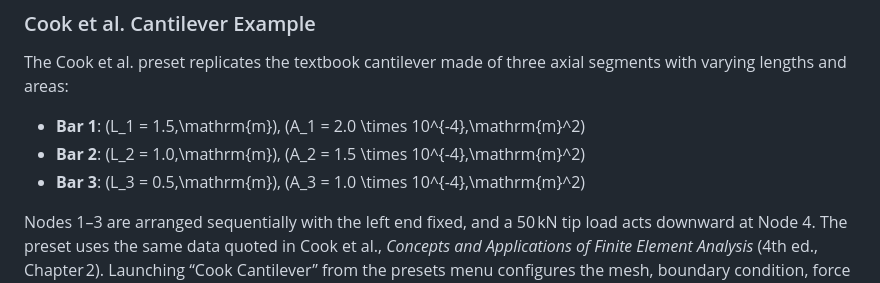
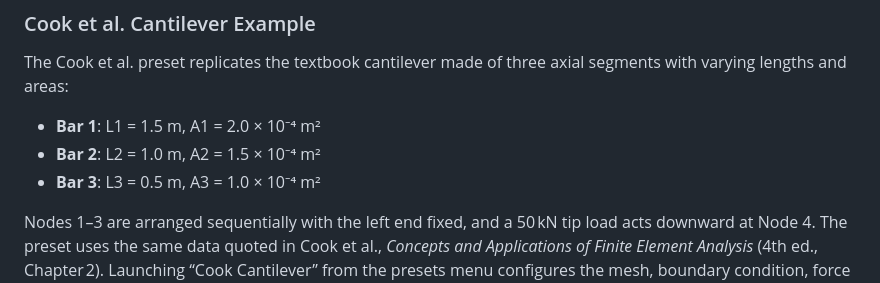
Before and after one commit to GWB2025/Stiffness-Matrix-Generator, a Markdown page: README.md, the part around the change. Rendered like a GitHub page.

Commit message:
Replace LaTeX notation in README with plain text

```diff
--- a/README.md
+++ b/README.md
@@ -32,9 +32,9 @@ A web-based tool for generating and analysing 1D stiffness matrices for systems
 
 The Cook et al. preset replicates the textbook cantilever made of three axial segments with varying lengths and areas:
 
-*   **Bar 1**: \(L_1 = 1.5\,\mathrm{m}\), \(A_1 = 2.0 \times 10^{-4}\,\mathrm{m}^2\)
-*   **Bar 2**: \(L_2 = 1.0\,\mathrm{m}\), \(A_2 = 1.5 \times 10^{-4}\,\mathrm{m}^2\)
-*   **Bar 3**: \(L_3 = 0.5\,\mathrm{m}\), \(A_3 = 1.0 \times 10^{-4}\,\mathrm{m}^2\)
+*   **Bar 1**: L1 = 1.5 m, A1 = 2.0 × 10⁻⁴ m²
+*   **Bar 2**: L2 = 1.0 m, A2 = 1.5 × 10⁻⁴ m²
+*   **Bar 3**: L3 = 0.5 m, A3 = 1.0 × 10⁻⁴ m²
 
 Nodes 1–3 are arranged sequentially with the left end fixed, and a 50 kN tip load acts downward at Node 4. The preset uses the same data quoted in Cook et al., *Concepts and Applications of Finite Element Analysis* (4th ed., Chapter 2). Launching “Cook Cantilever” from the presets menu configures the mesh, boundary condition, force vector, and displays the accompanying equivalent-spring diagram for quick verification.
 
```
